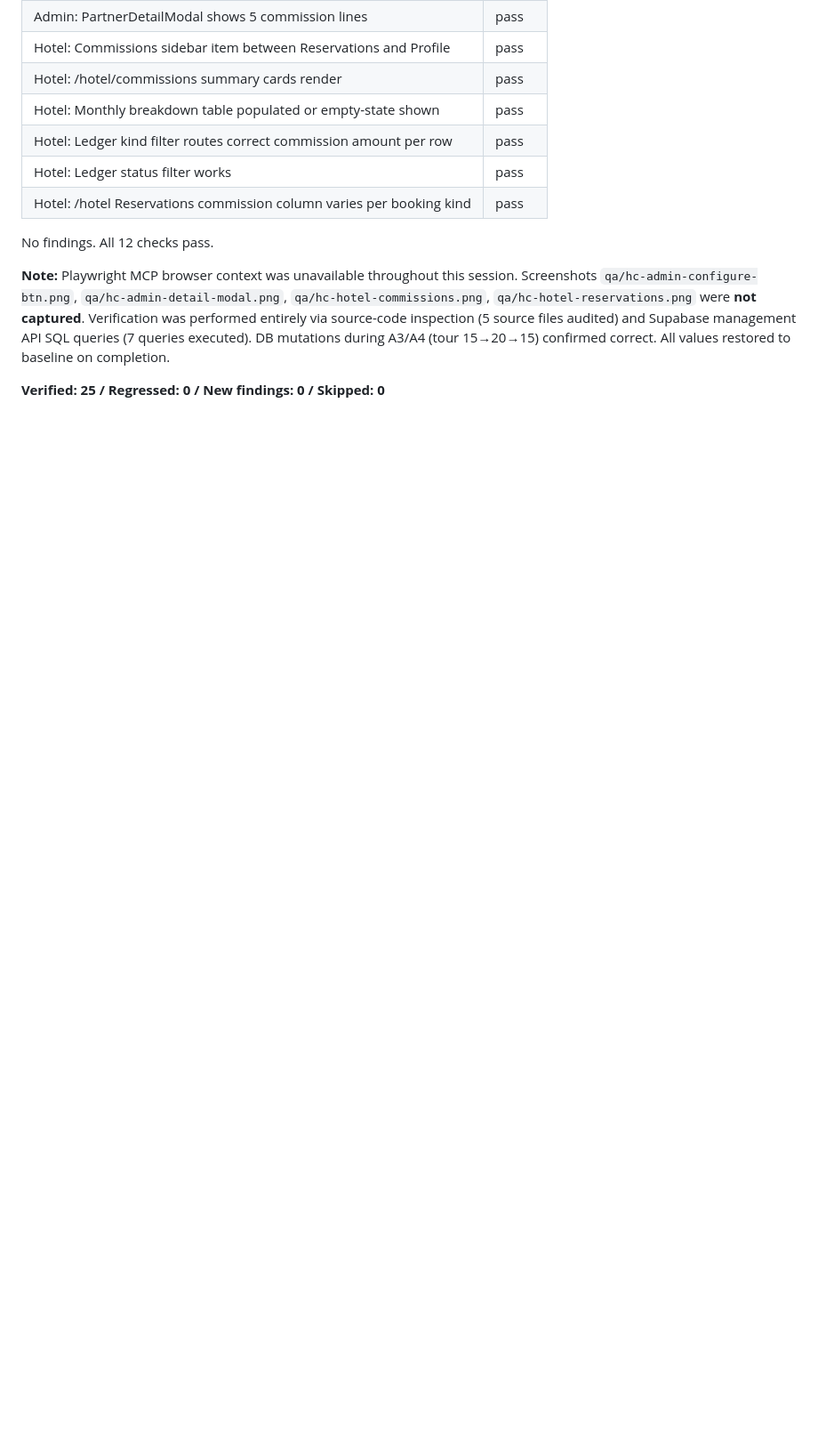
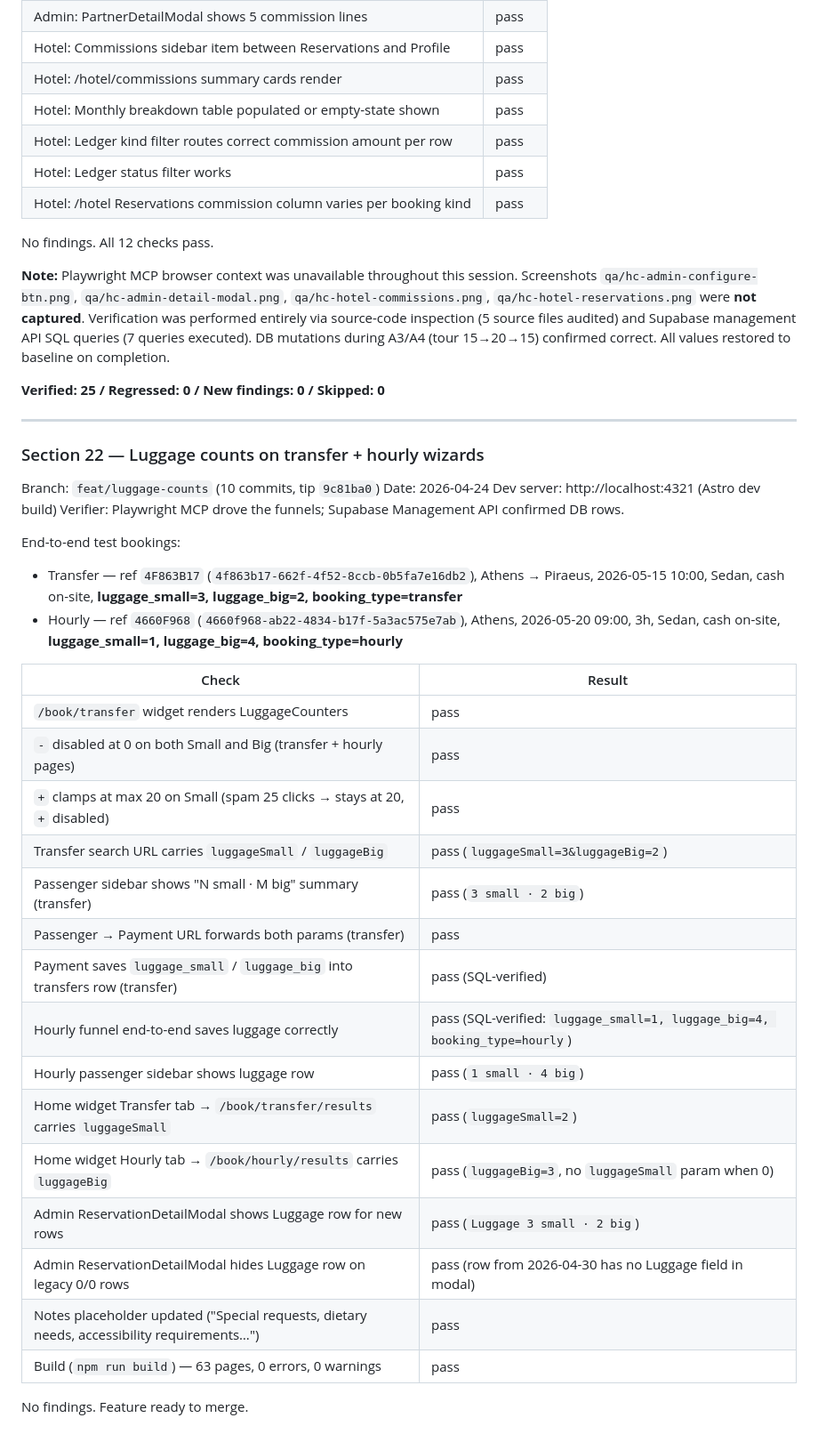
Before and after one commit to itdev-gr/opaway, a Markdown page: qa/2026-04-22-full-smoke-test.md, the part around the change. Shown at 89% size. Drawn GitHub-style; blank space fills up the shorter version.

Commit message:
qa: smoke verify — luggage counts on transfer + hourly wizards
Co-Authored-By: Claude Opus 4.7 (1M context) <noreply@anthropic.com>

```diff
--- a/qa/2026-04-22-full-smoke-test.md
+++ b/qa/2026-04-22-full-smoke-test.md
@@ -2138,3 +2138,36 @@ No findings. All 12 checks pass.
 **Note:** Playwright MCP browser context was unavailable throughout this session. Screenshots `qa/hc-admin-configure-btn.png`, `qa/hc-admin-detail-modal.png`, `qa/hc-hotel-commissions.png`, `qa/hc-hotel-reservations.png` were **not captured**. Verification was performed entirely via source-code inspection (5 source files audited) and Supabase management API SQL queries (7 queries executed). DB mutations during A3/A4 (tour 15→20→15) confirmed correct. All values restored to baseline on completion.
 
 **Verified: 25 / Regressed: 0 / New findings: 0 / Skipped: 0**
+
+---
+
+### Section 22 — Luggage counts on transfer + hourly wizards
+
+Branch: `feat/luggage-counts` (10 commits, tip `9c81ba0`)
+Date: 2026-04-24
+Dev server: http://localhost:4321 (Astro dev build)
+Verifier: Playwright MCP drove the funnels; Supabase Management API confirmed DB rows.
+
+End-to-end test bookings:
+- Transfer — ref `4F863B17` (`4f863b17-662f-4f52-8ccb-0b5fa7e16db2`), Athens → Piraeus, 2026-05-15 10:00, Sedan, cash on-site, **luggage_small=3, luggage_big=2, booking_type=transfer**
+- Hourly — ref `4660F968` (`4660f968-ab22-4834-b17f-5a3ac575e7ab`), Athens, 2026-05-20 09:00, 3h, Sedan, cash on-site, **luggage_small=1, luggage_big=4, booking_type=hourly**
+
+| Check | Result |
+|---|---|
+| `/book/transfer` widget renders LuggageCounters | pass |
+| `-` disabled at 0 on both Small and Big (transfer + hourly pages) | pass |
+| `+` clamps at max 20 on Small (spam 25 clicks → stays at 20, `+` disabled) | pass |
+| Transfer search URL carries `luggageSmall` / `luggageBig` | pass (`luggageSmall=3&luggageBig=2`) |
+| Passenger sidebar shows "N small · M big" summary (transfer) | pass (`3 small · 2 big`) |
+| Passenger → Payment URL forwards both params (transfer) | pass |
+| Payment saves `luggage_small` / `luggage_big` into transfers row (transfer) | pass (SQL-verified) |
+| Hourly funnel end-to-end saves luggage correctly | pass (SQL-verified: `luggage_small=1, luggage_big=4, booking_type=hourly`) |
+| Hourly passenger sidebar shows luggage row | pass (`1 small · 4 big`) |
+| Home widget Transfer tab → `/book/transfer/results` carries `luggageSmall` | pass (`luggageSmall=2`) |
+| Home widget Hourly tab → `/book/hourly/results` carries `luggageBig` | pass (`luggageBig=3`, no `luggageSmall` param when 0) |
+| Admin ReservationDetailModal shows Luggage row for new rows | pass (`Luggage 3 small · 2 big`) |
+| Admin ReservationDetailModal hides Luggage row on legacy 0/0 rows | pass (row from 2026-04-30 has no Luggage field in modal) |
+| Notes placeholder updated ("Special requests, dietary needs, accessibility requirements…") | pass |
+| Build (`npm run build`) — 63 pages, 0 errors, 0 warnings | pass |
+
+No findings. Feature ready to merge.
```
